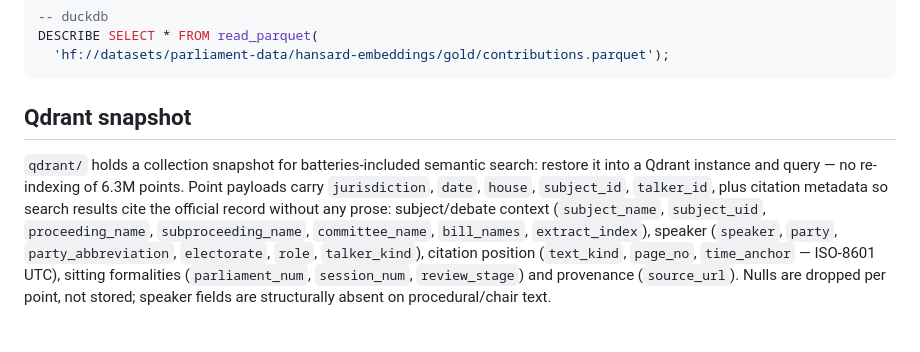
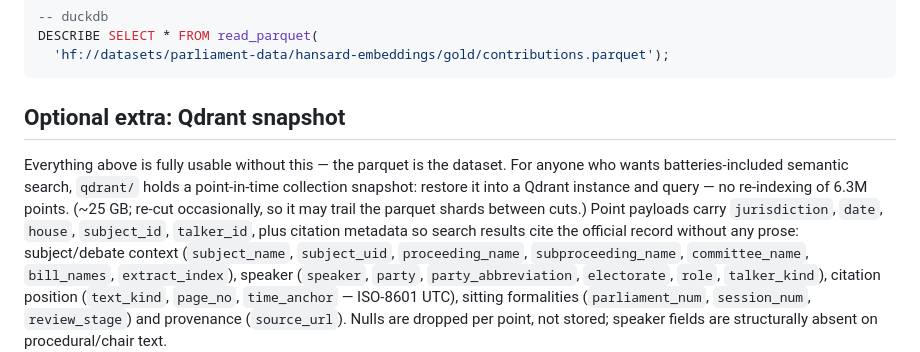
Before and after one commit to parliament-io/hansard-researcher, a Markdown page: docs/hf_dataset_card.md, the part around the change. GitHub-like rendering; blank space fills up the shorter version.

Commit message:
docs: clarify Qdrant snapshot usage in dataset card

````diff
--- a/docs/hf_dataset_card.md
+++ b/docs/hf_dataset_card.md
@@ -139,11 +139,13 @@ DESCRIBE SELECT * FROM read_parquet(
   'hf://datasets/parliament-data/hansard-embeddings/gold/contributions.parquet');
 ```
 
-## Qdrant snapshot
+## Optional extra: Qdrant snapshot
 
-`qdrant/` holds a collection snapshot for batteries-included semantic
-search: restore it into a Qdrant instance and query — no re-indexing of
-6.3M points. Point payloads carry `jurisdiction`, `date`, `house`,
+Everything above is fully usable without this — the parquet is the dataset.
+For anyone who wants batteries-included semantic search, `qdrant/` holds a
+point-in-time collection snapshot: restore it into a Qdrant instance and
+query — no re-indexing of 6.3M points. (~25 GB; re-cut occasionally, so it
+may trail the parquet shards between cuts.) Point payloads carry `jurisdiction`, `date`, `house`,
 `subject_id`, `talker_id`, plus citation metadata so search results cite
 the official record without any prose: subject/debate context
 (`subject_name`, `subject_uid`, `proceeding_name`, `subproceeding_name`,
````
